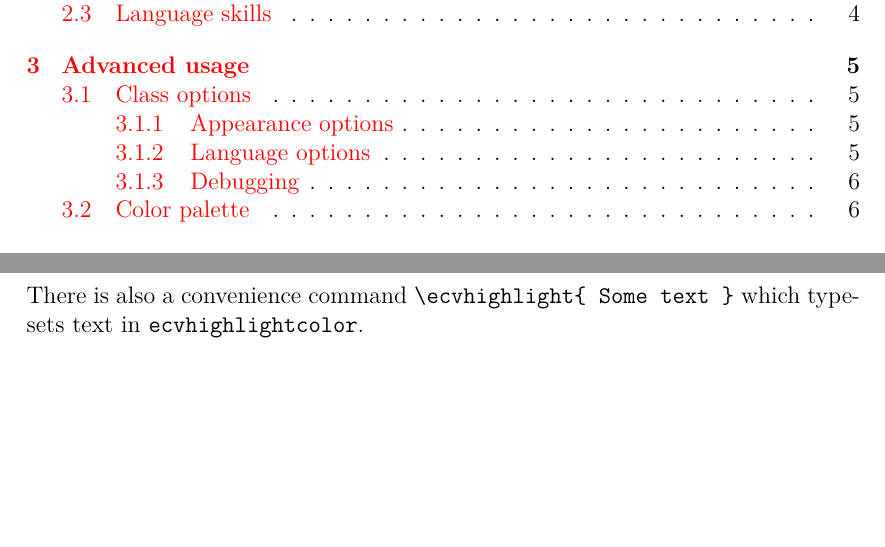
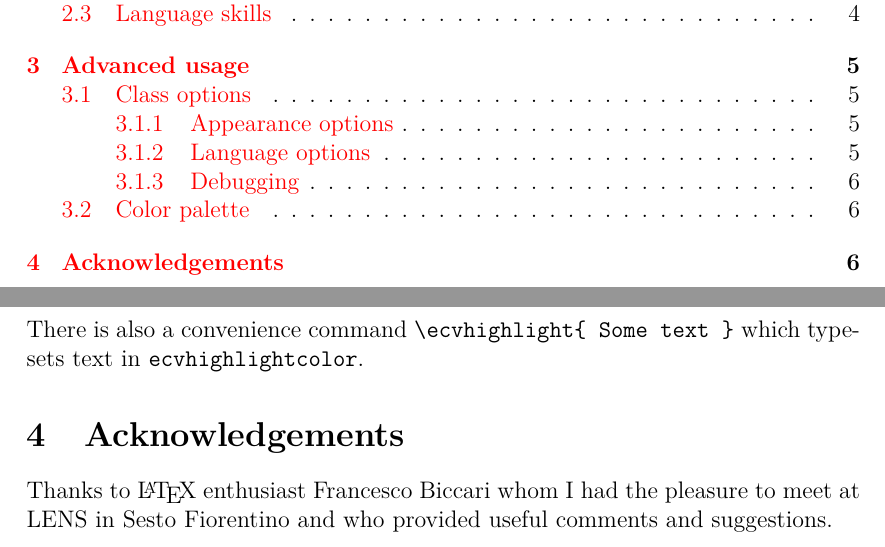
Before and after one commit to xEnVrE/CV, a LaTeX CV (europecv2013.tex): two parts of pages 1 and 6 of 6, joined at a grey line, cut so that both start at the same text, the shorter picture padded with empty space. Compiled offline with pdfLaTeX.

Commit message:
doc: add acknowledgments

```diff
--- a/europecv2013.tex
+++ b/europecv2013.tex
@@ -219,4 +219,7 @@ You can use these colors wherever you want in your document like this
 \textcolor{colorname}{ Some text }
 \end{verbatim}
 There is also a convenience command \texttt{\bs ecvhighlight\{ Some text \}} which typesets text in \texttt{ecvhighlightcolor}.
+
+\section{Acknowledgements}
+Thanks to \LaTeX\ enthusiast Francesco Biccari whom I had the pleasure to meet at LENS in Sesto Fiorentino and who provided useful comments and suggestions.
 \end{document}
```
